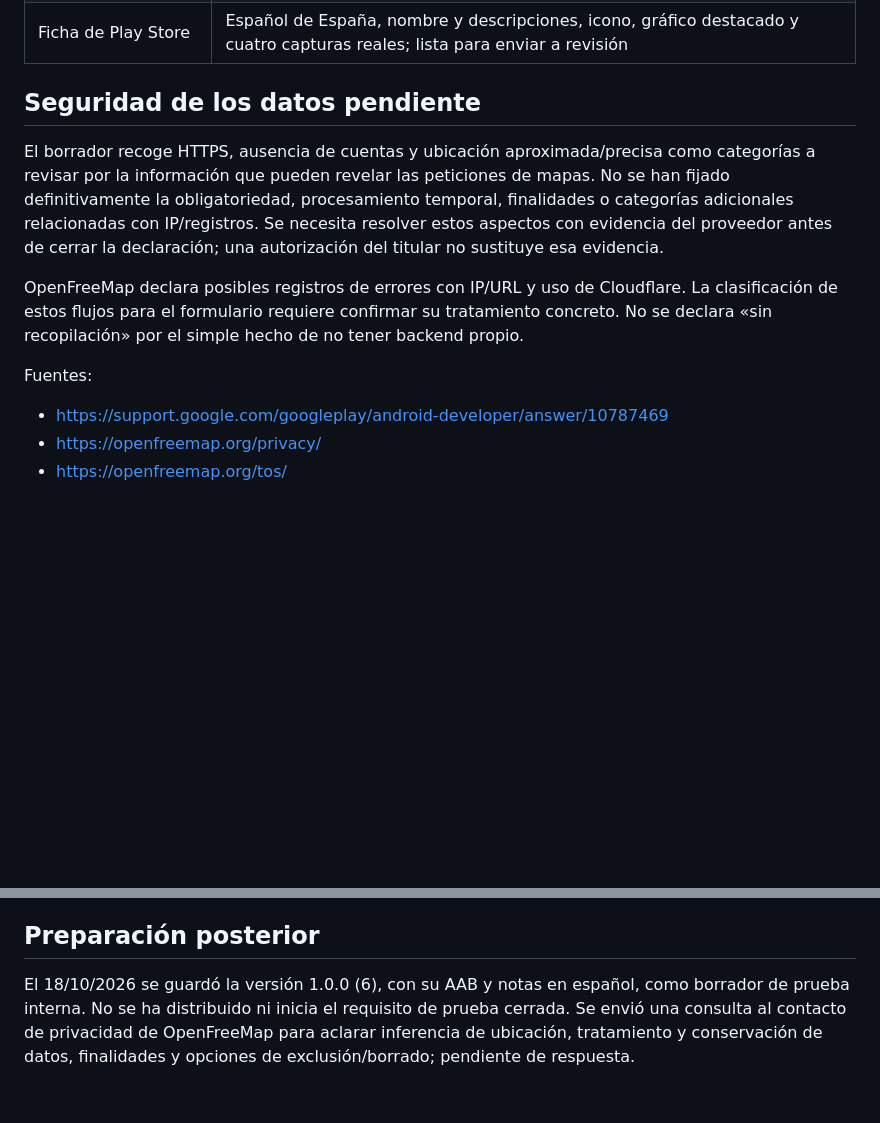
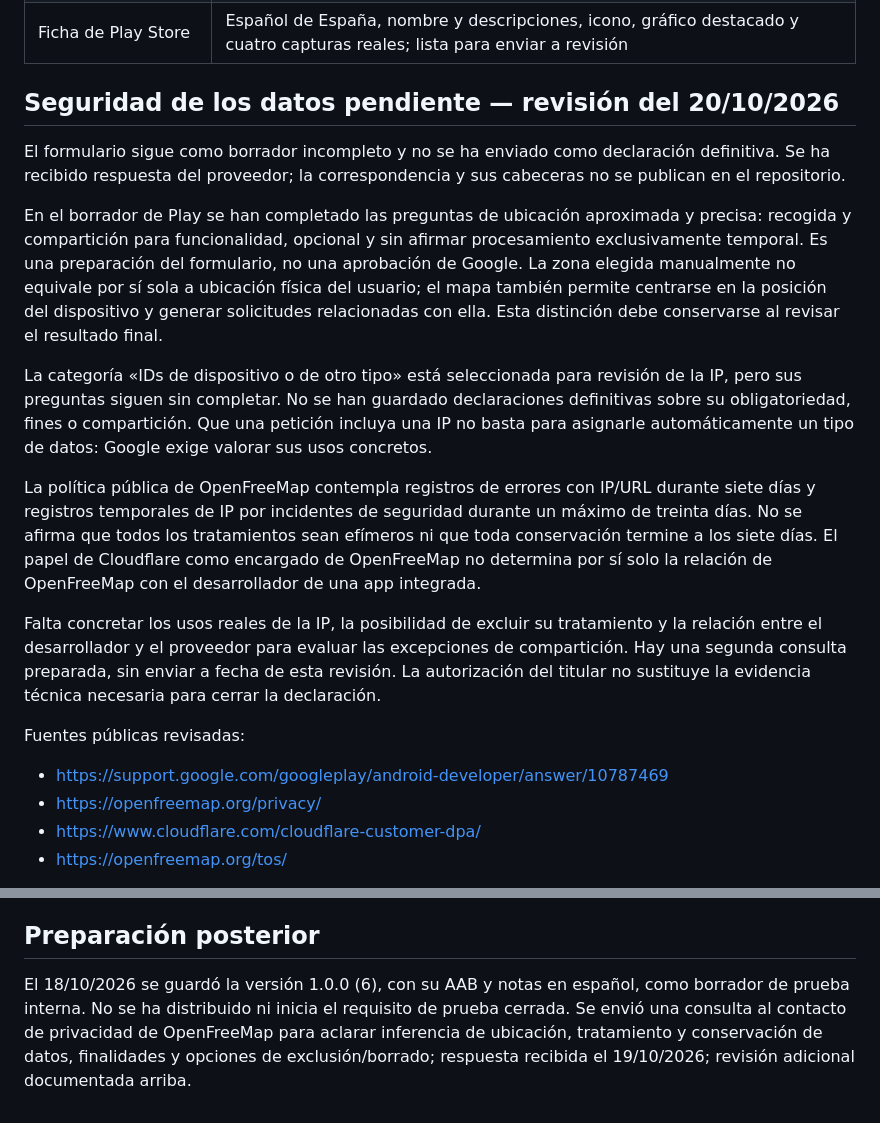
Before and after one commit to jvr-19/surtio, a Markdown page: docs/google-play-progress.md, 2 parts joined by grey strips. Rendered like a GitHub page; blank space fills up the shorter version.

Commit message:
docs: update data safety draft and provider clarification status

```diff
--- a/docs/google-play-progress.md
+++ b/docs/google-play-progress.md
@@ -16,15 +16,22 @@ Comprobado el 18/10/2026 en Play Console: **10 de 11 tareas de configuración de
 | Categoría y contacto | Mapas y navegación; support@jvrlabs.es; https://www.jvrlabs.es/ |
 | Ficha de Play Store | Español de España, nombre y descripciones, icono, gráfico destacado y cuatro capturas reales; lista para enviar a revisión |
 
-## Seguridad de los datos pendiente
+## Seguridad de los datos pendiente — revisión del 20/10/2026
 
-El borrador recoge HTTPS, ausencia de cuentas y ubicación aproximada/precisa como categorías a revisar por la información que pueden revelar las peticiones de mapas. No se han fijado definitivamente la obligatoriedad, procesamiento temporal, finalidades o categorías adicionales relacionadas con IP/registros. Se necesita resolver estos aspectos con evidencia del proveedor antes de cerrar la declaración; una autorización del titular no sustituye esa evidencia.
+El formulario sigue como borrador incompleto y no se ha enviado como declaración definitiva. Se ha recibido respuesta del proveedor; la correspondencia y sus cabeceras no se publican en el repositorio.
 
-OpenFreeMap declara posibles registros de errores con IP/URL y uso de Cloudflare. La clasificación de estos flujos para el formulario requiere confirmar su tratamiento concreto. No se declara «sin recopilación» por el simple hecho de no tener backend propio.
+En el borrador de Play se han completado las preguntas de ubicación aproximada y precisa: recogida y compartición para funcionalidad, opcional y sin afirmar procesamiento exclusivamente temporal. Es una preparación del formulario, no una aprobación de Google. La zona elegida manualmente no equivale por sí sola a ubicación física del usuario; el mapa también permite centrarse en la posición del dispositivo y generar solicitudes relacionadas con ella. Esta distinción debe conservarse al revisar el resultado final.
 
-Fuentes:
+La categoría «IDs de dispositivo o de otro tipo» está seleccionada para revisión de la IP, pero sus preguntas siguen sin completar. No se han guardado declaraciones definitivas sobre su obligatoriedad, fines o compartición. Que una petición incluya una IP no basta para asignarle automáticamente un tipo de datos: Google exige valorar sus usos concretos.
+
+La política pública de OpenFreeMap contempla registros de errores con IP/URL durante siete días y registros temporales de IP por incidentes de seguridad durante un máximo de treinta días. No se afirma que todos los tratamientos sean efímeros ni que toda conservación termine a los siete días. El papel de Cloudflare como encargado de OpenFreeMap no determina por sí solo la relación de OpenFreeMap con el desarrollador de una app integrada.
+
+Falta concretar los usos reales de la IP, la posibilidad de excluir su tratamiento y la relación entre el desarrollador y el proveedor para evaluar las excepciones de compartición. Hay una segunda consulta preparada, sin enviar a fecha de esta revisión. La autorización del titular no sustituye la evidencia técnica necesaria para cerrar la declaración.
+
+Fuentes públicas revisadas:
 - https://support.google.com/googleplay/android-developer/answer/10787469
 - https://openfreemap.org/privacy/
+- https://www.cloudflare.com/cloudflare-customer-dpa/
 - https://openfreemap.org/tos/
 
 Las condiciones de OpenFreeMap del 14/10/2026 distinguen la edad del integrador (18 o más) de la de los usuarios finales de mapas integrados (cualquier edad). Por ello, la indicación general sobre menores de su política de privacidad no debe interpretarse por sí sola como una prohibición de mostrar el mapa a usuarios de 16–17 años.
@@ -39,4 +46,4 @@ Fuente: https://support.google.com/googleplay/android-developer/answer/14151465
 
 ## Preparación posterior
 
-El 18/10/2026 se guardó la versión 1.0.0 (6), con su AAB y notas en español, como borrador de prueba interna. No se ha distribuido ni inicia el requisito de prueba cerrada. Se envió una consulta al contacto de privacidad de OpenFreeMap para aclarar inferencia de ubicación, tratamiento y conservación de datos, finalidades y opciones de exclusión/borrado; pendiente de respuesta.
+El 18/10/2026 se guardó la versión 1.0.0 (6), con su AAB y notas en español, como borrador de prueba interna. No se ha distribuido ni inicia el requisito de prueba cerrada. Se envió una consulta al contacto de privacidad de OpenFreeMap para aclarar inferencia de ubicación, tratamiento y conservación de datos, finalidades y opciones de exclusión/borrado; respuesta recibida el 19/10/2026; revisión adicional documentada arriba.
```
